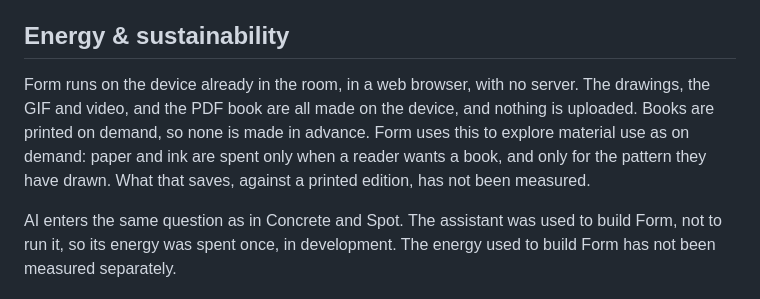
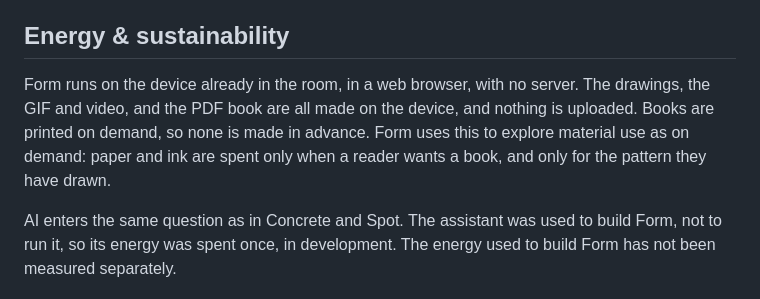
Before and after one commit to PkWr/projects, a Markdown page: form/content.md, the part around the change. Rendered like a GitHub page.

Commit message:
Form page: remove unmeasured-savings line
Co-Authored-By: Claude Sonnet 5.5 <noreply@anthropic.com>
Claude-Session: https://claude.ai/code/session_011ZXp7ZrzRm8AhRKrhSxRCZ

```diff
--- a/form/content.md
+++ b/form/content.md
@@ -46,7 +46,7 @@ It shares its look and approach with Spot, the motion tooling made for GD v/x AI
 
 ## Energy & sustainability
 
-Form runs on the device already in the room, in a web browser, with no server. The drawings, the GIF and video, and the PDF book are all made on the device, and nothing is uploaded. Books are printed on demand, so none is made in advance. Form uses this to explore material use as on demand: paper and ink are spent only when a reader wants a book, and only for the pattern they have drawn. What that saves, against a printed edition, has not been measured.
+Form runs on the device already in the room, in a web browser, with no server. The drawings, the GIF and video, and the PDF book are all made on the device, and nothing is uploaded. Books are printed on demand, so none is made in advance. Form uses this to explore material use as on demand: paper and ink are spent only when a reader wants a book, and only for the pattern they have drawn.
 
 AI enters the same question as in Concrete and Spot. The assistant was used to build Form, not to run it, so its energy was spent once, in development. The energy used to build Form has not been measured separately.
 
```
